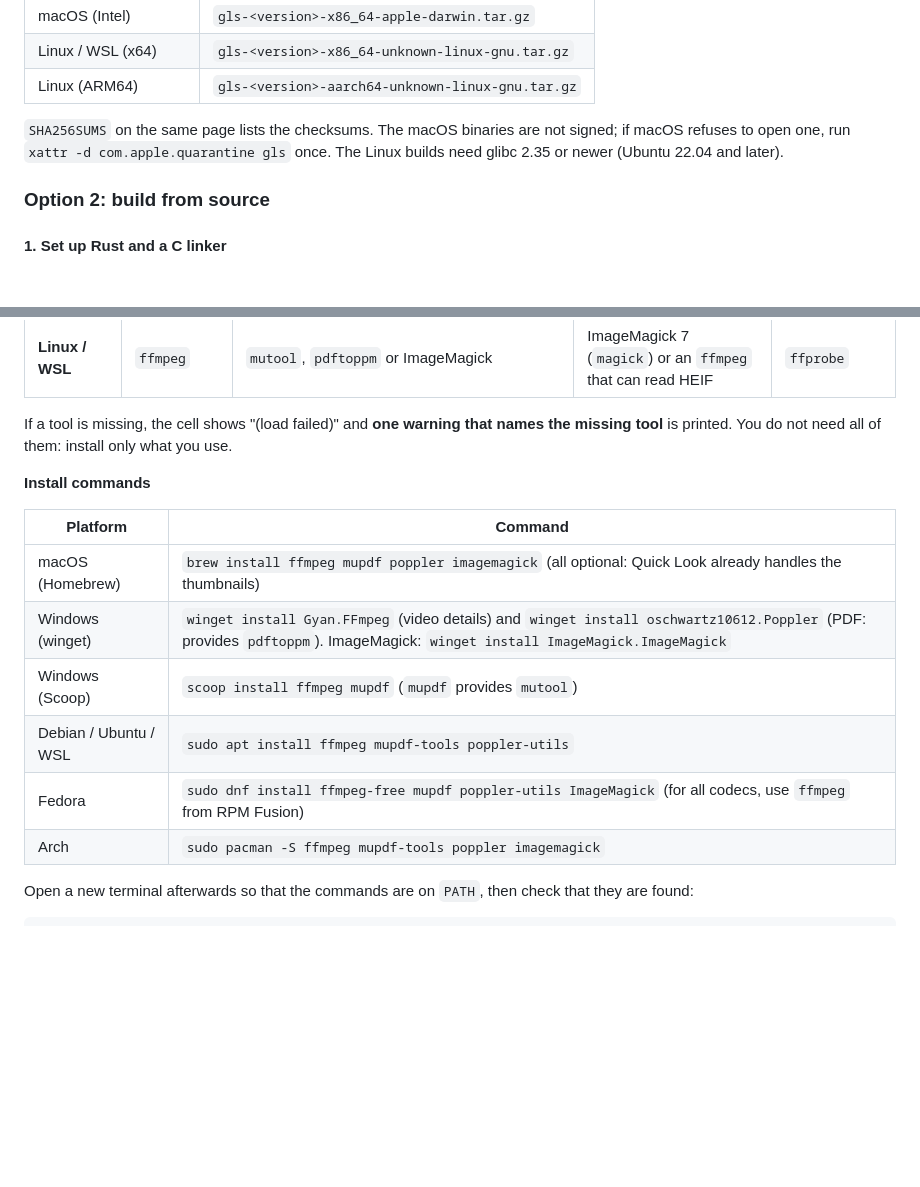
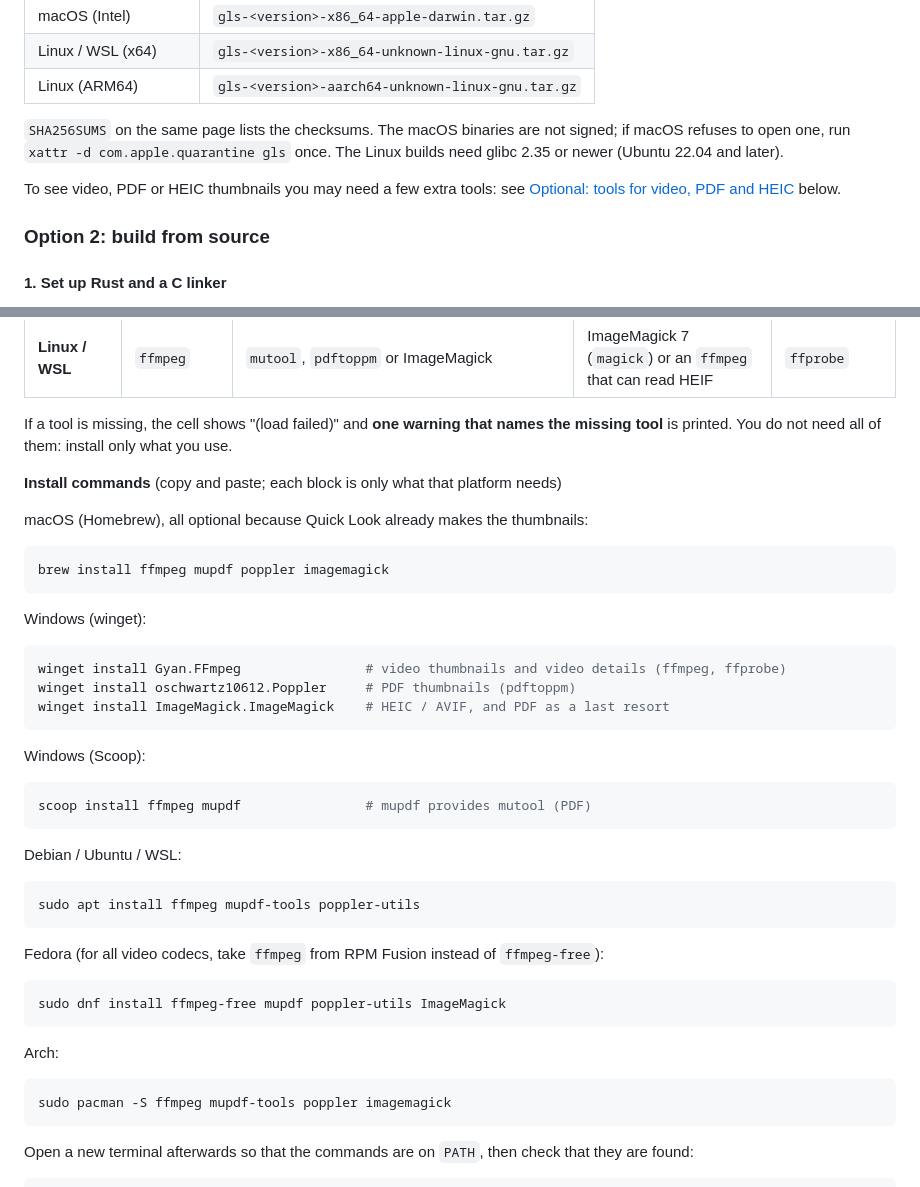
Before and after one commit to equinox79/gls, a Markdown page: README.md, 2 parts joined by grey strips. Rendered like a GitHub page; blank space fills up the shorter version.

````diff
--- a/README.md
+++ b/README.md
@@ -32,6 +32,8 @@ Download the archive for your OS from the [Releases page](https://github.com/equ
 | Linux (ARM64) | `gls-<version>-aarch64-unknown-linux-gnu.tar.gz` |
 
 `SHA256SUMS` on the same page lists the checksums. The macOS binaries are not signed; if macOS refuses to open one, run `xattr -d com.apple.quarantine gls` once. The Linux builds need glibc 2.35 or newer (Ubuntu 22.04 and later).
+
+To see video, PDF or HEIC thumbnails you may need a few extra tools: see [Optional: tools for video, PDF and HEIC](#optional-tools-for-video-pdf-and-heic) below.
 
 ### Option 2: build from source
 
@@ -89,16 +91,45 @@ Images and SVG work without anything else. Video, PDF and HEIC/AVIF need a way t
 
 If a tool is missing, the cell shows "(load failed)" and **one warning that names the missing tool** is printed. You do not need all of them: install only what you use.
 
-**Install commands**
+**Install commands** (copy and paste; each block is only what that platform needs)
 
-| Platform | Command |
-| --- | --- |
-| macOS (Homebrew) | `brew install ffmpeg mupdf poppler imagemagick` (all optional: Quick Look already handles the thumbnails) |
-| Windows (winget) | `winget install Gyan.FFmpeg` (video details) and `winget install oschwartz10612.Poppler` (PDF: provides `pdftoppm`). ImageMagick: `winget install ImageMagick.ImageMagick` |
-| Windows (Scoop) | `scoop install ffmpeg mupdf` (`mupdf` provides `mutool`) |
-| Debian / Ubuntu / WSL | `sudo apt install ffmpeg mupdf-tools poppler-utils` |
-| Fedora | `sudo dnf install ffmpeg-free mupdf poppler-utils ImageMagick` (for all codecs, use `ffmpeg` from RPM Fusion) |
-| Arch | `sudo pacman -S ffmpeg mupdf-tools poppler imagemagick` |
+macOS (Homebrew), all optional because Quick Look already makes the thumbnails:
+
+```bash
+brew install ffmpeg mupdf poppler imagemagick
+```
+
+Windows (winget):
+
+```powershell
+winget install Gyan.FFmpeg                # video thumbnails and video details (ffmpeg, ffprobe)
+winget install oschwartz10612.Poppler     # PDF thumbnails (pdftoppm)
+winget install ImageMagick.ImageMagick    # HEIC / AVIF, and PDF as a last resort
+```
+
+Windows (Scoop):
+
+```powershell
+scoop install ffmpeg mupdf                # mupdf provides mutool (PDF)
+```
+
+Debian / Ubuntu / WSL:
+
+```bash
+sudo apt install ffmpeg mupdf-tools poppler-utils
+```
+
+Fedora (for all video codecs, take `ffmpeg` from RPM Fusion instead of `ffmpeg-free`):
+
+```bash
+sudo dnf install ffmpeg-free mupdf poppler-utils ImageMagick
+```
+
+Arch:
+
+```bash
+sudo pacman -S ffmpeg mupdf-tools poppler imagemagick
+```
 
 Open a new terminal afterwards so that the commands are on `PATH`, then check that they are found:
 
````
Also changed, not shown: README_JA.md (+40 -9 lines).
